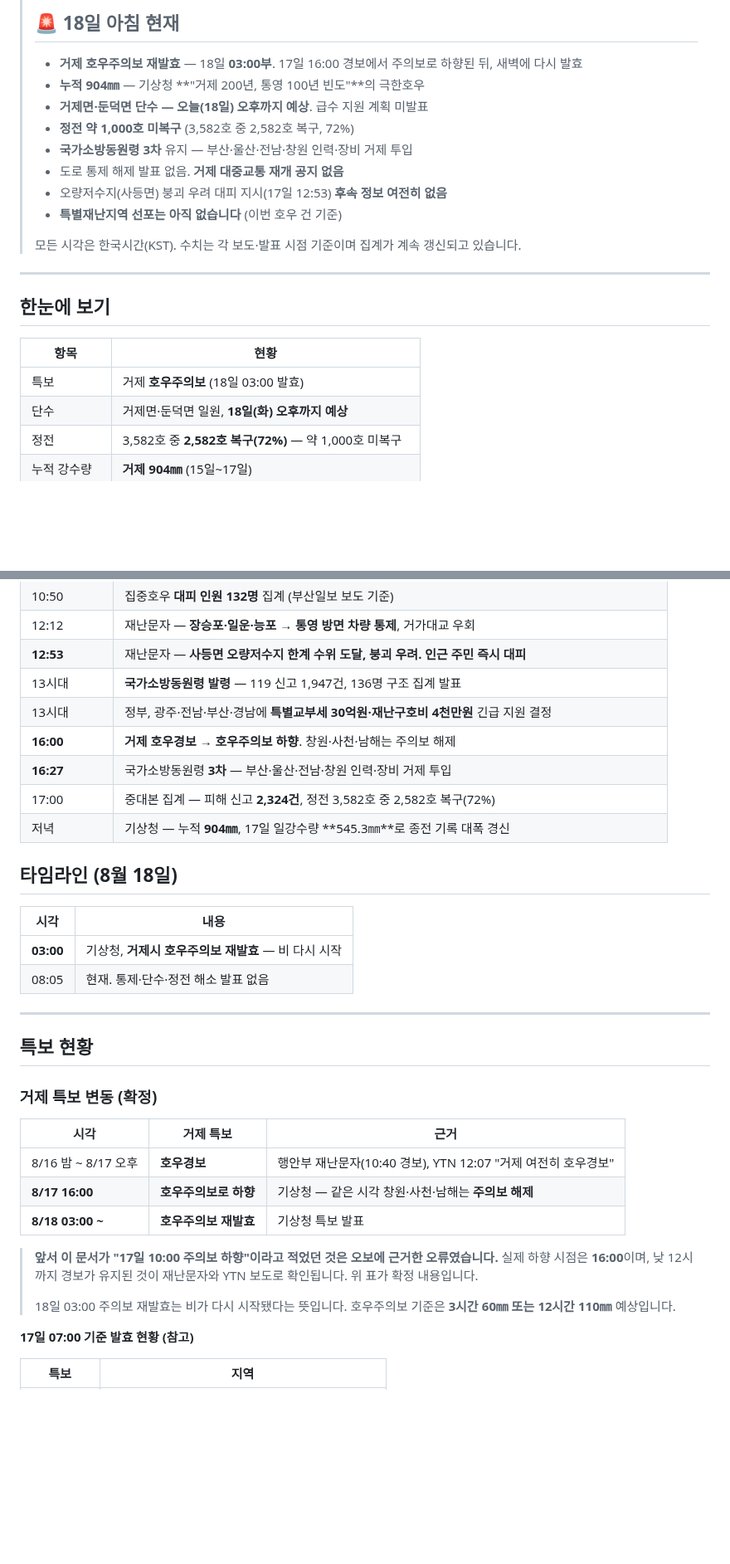
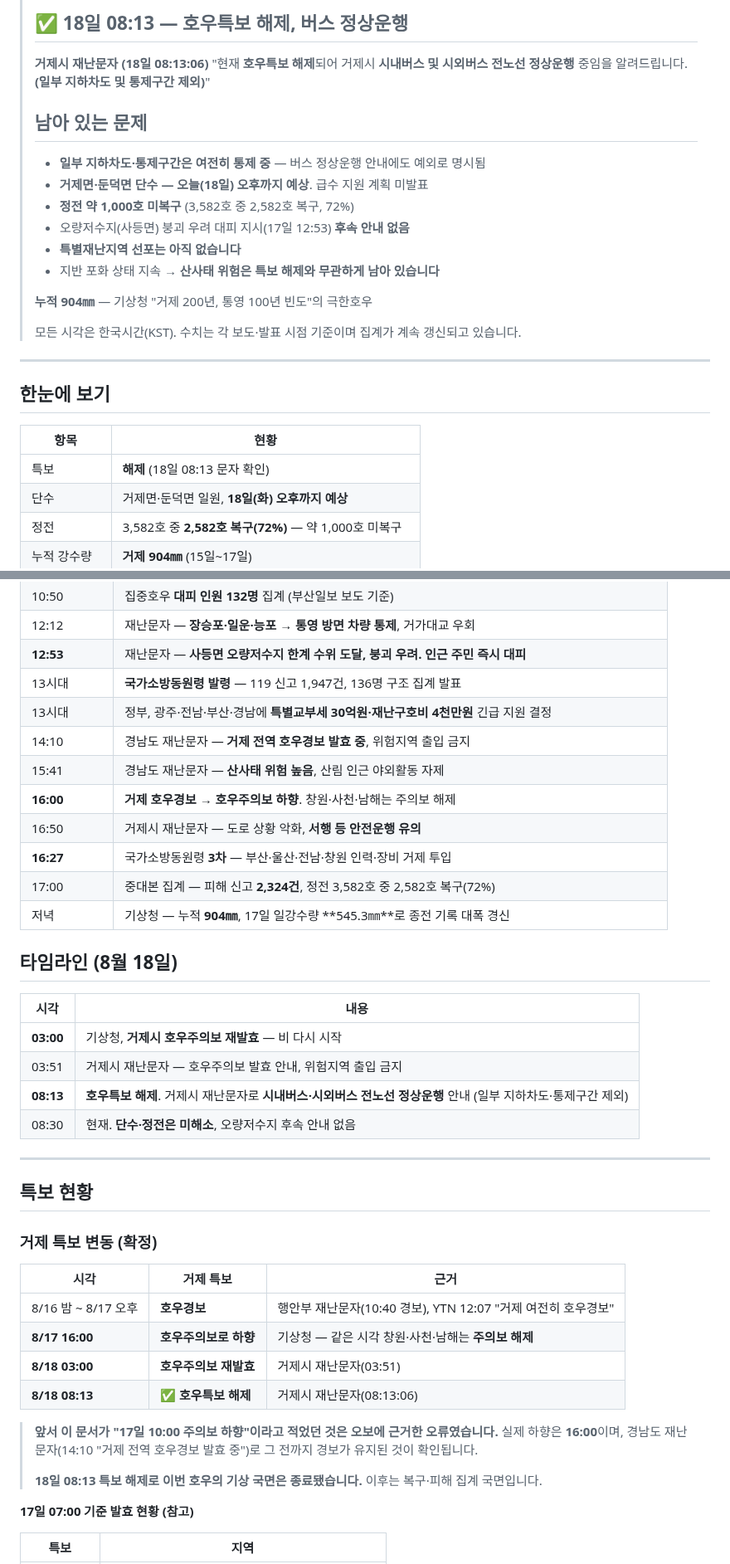
Before and after one commit to peterpantong/-, a Markdown page: geoje-heavy-rain-2026-08.md, 2 parts joined by grey strips. Shown at 83% size. Drawn GitHub-style; blank space fills up the shorter version.

```diff
--- a/geoje-heavy-rain-2026-08.md
+++ b/geoje-heavy-rain-2026-08.md
@@ -4,13 +4,17 @@
 >
-> ## 🚨 18일 아침 현재
-> - **거제 호우주의보 재발효** — 18일 **03:00부**. 17일 16:00 경보에서 주의보로 하향된 뒤, 새벽에 다시 발효
-> - **누적 904㎜** — 기상청 **"거제 200년, 통영 100년 빈도"**의 극한호우
+> ## ✅ 18일 08:13 — 호우특보 해제, 버스 정상운행
+> **거제시 재난문자 (18일 08:13:06)**
+> "현재 **호우특보 해제**되어 거제시 **시내버스 및 시외버스 전노선 정상운행** 중임을 알려드립니다.**(일부 지하차도 및 통제구간 제외)**"
+>
+> ## 남아 있는 문제
+> - **일부 지하차도·통제구간은 여전히 통제 중** — 버스 정상운행 안내에도 예외로 명시됨
 > - **거제면·둔덕면 단수 — 오늘(18일) 오후까지 예상**. 급수 지원 계획 미발표
 > - **정전 약 1,000호 미복구** (3,582호 중 2,582호 복구, 72%)
-> - **국가소방동원령 3차** 유지 — 부산·울산·전남·창원 인력·장비 거제 투입
-> - 도로 통제 해제 발표 없음. **거제 대중교통 재개 공지 없음**
-> - 오량저수지(사등면) 붕괴 우려 대피 지시(17일 12:53) **후속 정보 여전히 없음**
-> - **특별재난지역 선포는 아직 없습니다** (이번 호우 건 기준)
+> - 오량저수지(사등면) 붕괴 우려 대피 지시(17일 12:53) **후속 안내 없음**
+> - **특별재난지역 선포는 아직 없습니다**
+> - 지반 포화 상태 지속 → **산사태 위험은 특보 해제와 무관하게 남아 있습니다**
+>
+> **누적 904㎜** — 기상청 "거제 200년, 통영 100년 빈도"의 극한호우
 >
 > 모든 시각은 한국시간(KST). 수치는 각 보도·발표 시점 기준이며 집계가 계속 갱신되고 있습니다.
 
@@ -20,7 +24,7 @@
 
 | 항목 | 현황 |
 |---|---|
-| 특보 | 거제 **호우주의보** (18일 03:00 발효) |
+| 특보 | **해제** (18일 08:13 문자 확인) |
 | 단수 | 거제면·둔덕면 일원, **18일(화) 오후까지 예상** |
 | 정전 | 3,582호 중 **2,582호 복구(72%)** — 약 1,000호 미복구 |
 | 누적 강수량 | **거제 904㎜** (15일~17일) |
@@ -68,7 +72,10 @@
 | **12:53** | 재난문자 — **사등면 오량저수지 한계 수위 도달, 붕괴 우려. 인근 주민 즉시 대피** |
 | 13시대 | **국가소방동원령 발령** — 119 신고 1,947건, 136명 구조 집계 발표 |
 | 13시대 | 정부, 광주·전남·부산·경남에 **특별교부세 30억원·재난구호비 4천만원** 긴급 지원 결정 |
+| 14:10 | 경남도 재난문자 — **거제 전역 호우경보 발효 중**, 위험지역 출입 금지 |
+| 15:41 | 경남도 재난문자 — **산사태 위험 높음**, 산림 인근 야외활동 자제 |
 | **16:00** | **거제 호우경보 → 호우주의보 하향**. 창원·사천·남해는 주의보 해제 |
+| 16:50 | 거제시 재난문자 — 도로 상황 악화, **서행 등 안전운행 유의** |
 | **16:27** | 국가소방동원령 **3차** — 부산·울산·전남·창원 인력·장비 거제 투입 |
 | 17:00 | 중대본 집계 — 피해 신고 **2,324건**, 정전 3,582호 중 2,582호 복구(72%) |
 | 저녁 | 기상청 — 누적 **904㎜**, 17일 일강수량 **545.3㎜**로 종전 기록 대폭 경신 |
@@ -78,7 +85,9 @@
 | 시각 | 내용 |
 |---|---|
 | **03:00** | 기상청, **거제시 호우주의보 재발효** — 비 다시 시작 |
-| 08:05 | 현재. 통제·단수·정전 해소 발표 없음 |
+| 03:51 | 거제시 재난문자 — 호우주의보 발효 안내, 위험지역 출입 금지 |
+| **08:13** | **호우특보 해제**. 거제시 재난문자로 **시내버스·시외버스 전노선 정상운행** 안내 (일부 지하차도·통제구간 제외) |
+| 08:30 | 현재. **단수·정전은 미해소**, 오량저수지 후속 안내 없음 |
 
 ---
 
@@ -90,11 +99,12 @@
 |---|---|---|
 | 8/16 밤 ~ 8/17 오후 | **호우경보** | 행안부 재난문자(10:40 경보), YTN 12:07 "거제 여전히 호우경보" |
 | **8/17 16:00** | **호우주의보로 하향** | 기상청 — 같은 시각 창원·사천·남해는 **주의보 해제** |
-| **8/18 03:00 ~** | **호우주의보 재발효** | 기상청 특보 발표 |
+| **8/18 03:00** | **호우주의보 재발효** | 거제시 재난문자(03:51) |
+| **8/18 08:13** | **✅ 호우특보 해제** | 거제시 재난문자(08:13:06) |
 
-> **앞서 이 문서가 "17일 10:00 주의보 하향"이라고 적었던 것은 오보에 근거한 오류였습니다.** 실제 하향 시점은 **16:00**이며, 낮 12시까지 경보가 유지된 것이 재난문자와 YTN 보도로 확인됩니다. 위 표가 확정 내용입니다.
+> **앞서 이 문서가 "17일 10:00 주의보 하향"이라고 적었던 것은 오보에 근거한 오류였습니다.** 실제 하향은 **16:00**이며, 경남도 재난문자(14:10 "거제 전역 호우경보 발효 중")로 그 전까지 경보가 유지된 것이 확인됩니다.
 >
-> 18일 03:00 주의보 재발효는 비가 다시 시작됐다는 뜻입니다. 호우주의보 기준은 **3시간 60㎜ 또는 12시간 110㎜** 예상입니다.
+> **18일 08:13 특보 해제로 이번 호우의 기상 국면은 종료됐습니다.** 이후는 복구·피해 집계 국면입니다.
 
 **17일 07:00 기준 발효 현황 (참고)**
 
```
Also changed, not shown: other parts of geoje-heavy-rain-2026-08.md (+19 -12 lines).
